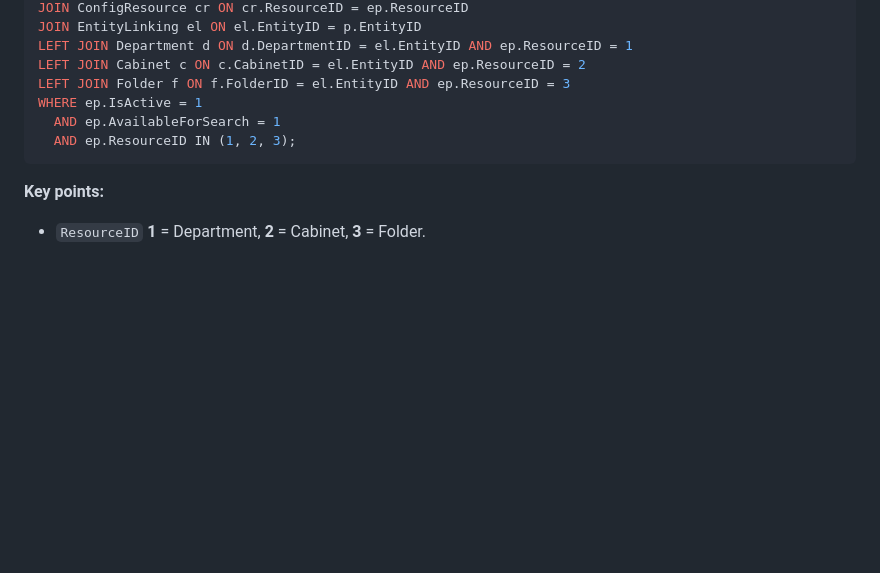
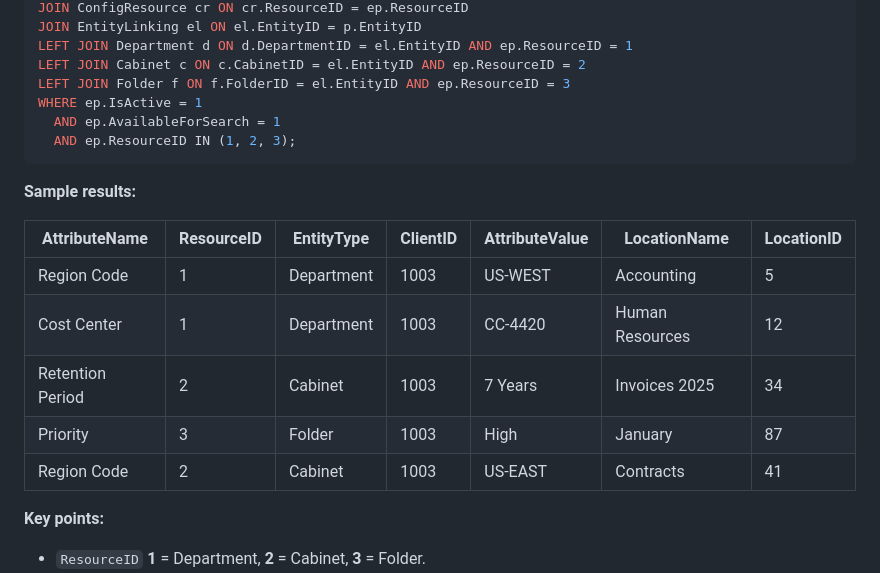
Before and after one commit to diego-jacome/qa-documentation, a Markdown page: databases/DynamicDocsTest_Database_Analysis.md, the part around the change. GitHub-like rendering; folded sections open; blank space fills up the shorter version.

Commit message:
Add sample results to DynamicDocsTest Database Analysis for clarity

````diff
--- a/databases/DynamicDocsTest_Database_Analysis.md
+++ b/databases/DynamicDocsTest_Database_Analysis.md
@@ -420,6 +420,16 @@ WHERE ep.IsActive = 1
   AND ep.ResourceID IN (1, 2, 3);
 ```
 
+**Sample results:**
+
+| AttributeName | ResourceID | EntityType | ClientID | AttributeValue | LocationName | LocationID |
+|---|---|---|---|---|---|---|
+| Region Code | 1 | Department | 1003 | US-WEST | Accounting | 5 |
+| Cost Center | 1 | Department | 1003 | CC-4420 | Human Resources | 12 |
+| Retention Period | 2 | Cabinet | 1003 | 7 Years | Invoices 2025 | 34 |
+| Priority | 3 | Folder | 1003 | High | January | 87 |
+| Region Code | 2 | Cabinet | 1003 | US-EAST | Contracts | 41 |
+
 **Key points:**
 - `ResourceID` **1** = Department, **2** = Cabinet, **3** = Folder.
 - `COALESCE` resolves the location name from whichever hierarchy level matches.
````
